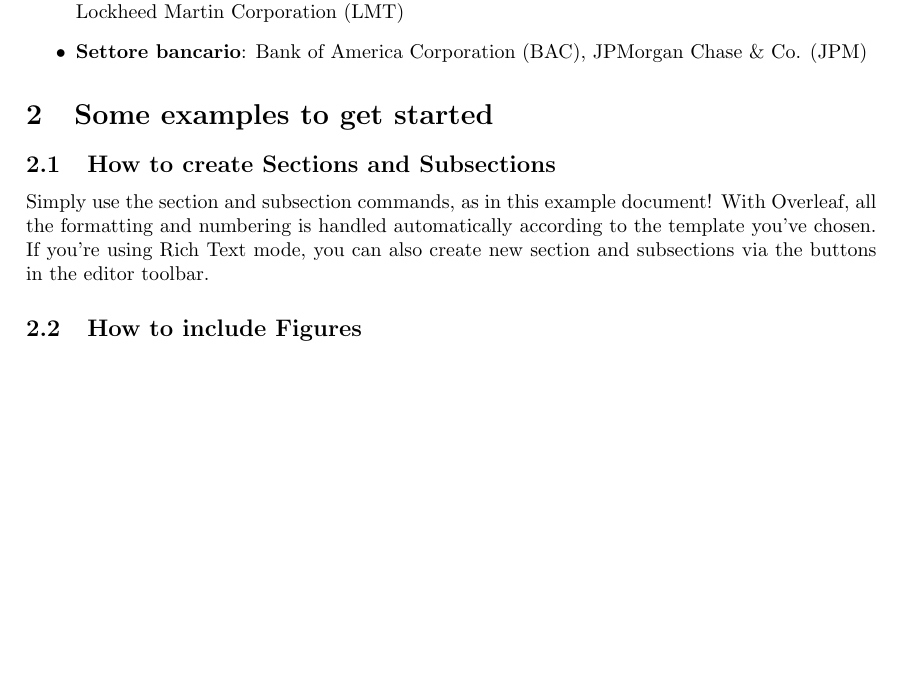
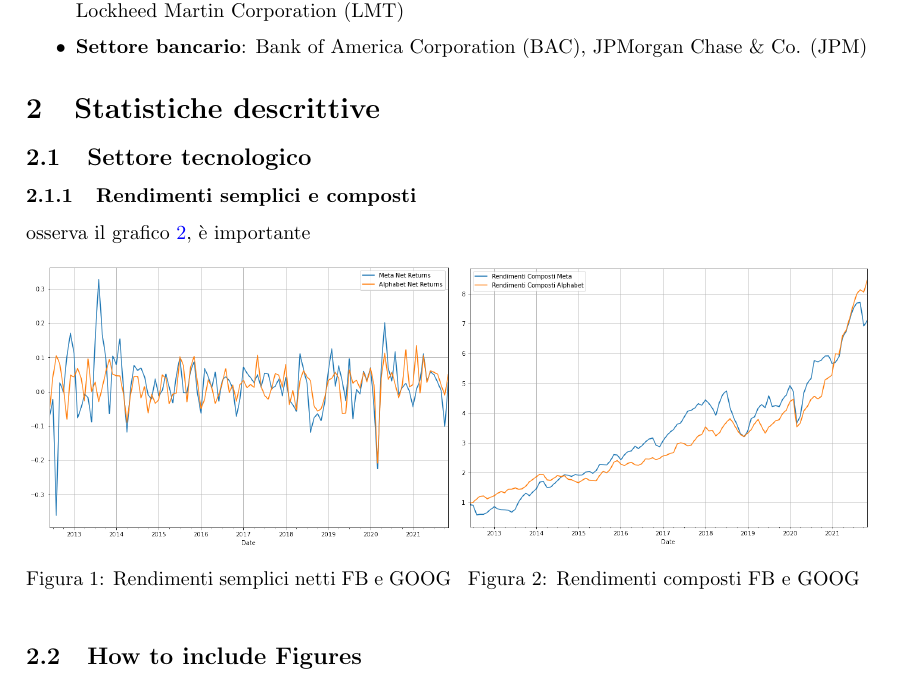
Before and after one commit to tommcamm/BISF-Project, a LaTeX document (relazione/relazione.tex): part of page 1 of 3, cut so that both start at the same text, the shorter picture padded with empty space. Compiled offline with pdfLaTeX.

Commit message:
changed figure mode

```diff
--- a/relazione/relazione.tex
+++ b/relazione/relazione.tex
@@ -12,6 +12,10 @@
 \usepackage{amsmath}
 \usepackage{graphicx}
 \usepackage[colorlinks=true, allcolors=blue]{hyperref}
+\usepackage{caption}
+\usepackage{subcaption}
+
+\graphicspath{ {./images/} }
 
 \title{Documentazione di progetto\\ Business Intelligence per i Servizi Finanziari}
 \author{Tommaso Cammelli, 851593}
@@ -31,11 +35,30 @@
 
 
 
-\section{Some examples to get started}
+\section{Statistiche descrittive}
 
-\subsection{How to create Sections and Subsections}
+\subsection{Settore tecnologico}
 
-Simply use the section and subsection commands, as in this example document! With Overleaf, all the formatting and numbering is handled automatically according to the template you've chosen. If you're using Rich Text mode, you can also create new section and subsections via the buttons in the editor toolbar.
+\subsubsection{Rendimenti semplici e composti}
+
+osserva il grafico \ref{fig:rendimenti_composti_tecno}, è importante
+
+\begin{figure}[h]
+    \centering
+    \begin{minipage}{.5\textwidth}
+      \centering
+      \includegraphics[width=1\linewidth]{tecno_rendimenti_semplici_netti.png}
+      \captionof{figure}{Rendimenti semplici netti FB e GOOG}
+      \label{fig:rendimenti_semplici_tecno}
+    \end{minipage}%
+    \begin{minipage}{.5\textwidth}
+      \centering
+      \includegraphics[width=.97\linewidth]{tecno_rendimenti_composti.png}
+      \captionof{figure}{Rendimenti composti FB e GOOG}
+      \label{fig:rendimenti_composti_tecno}
+    \end{minipage}
+    \end{figure}
+
 
 \subsection{How to include Figures}
 
```
Also changed, not shown: relazione/images/tecno_rendimenti_composti.png (added), relazione/images/tecno_rendimenti_semplici_netti.png (added), relazione/relazione.pdf, relazione/relazione.tex (5 more changed lines), 1 other file.
